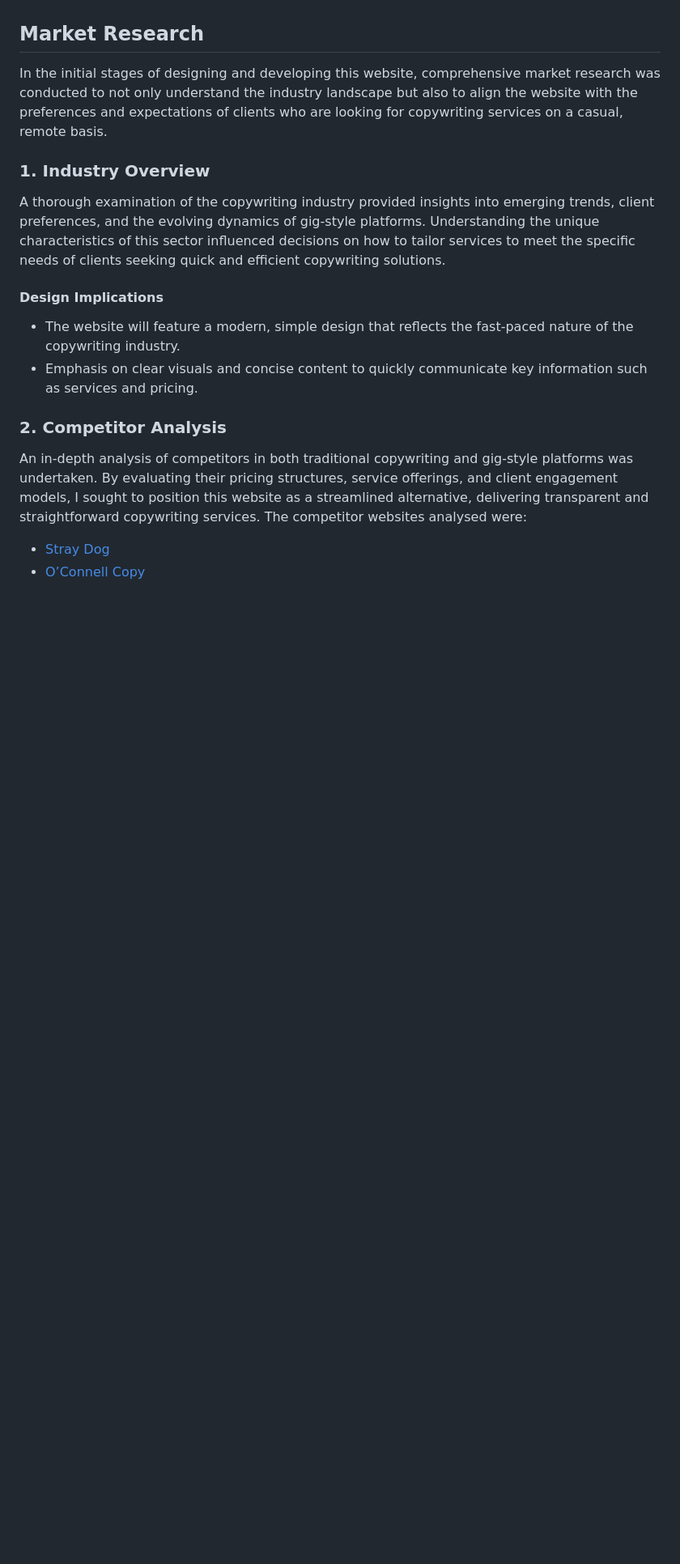
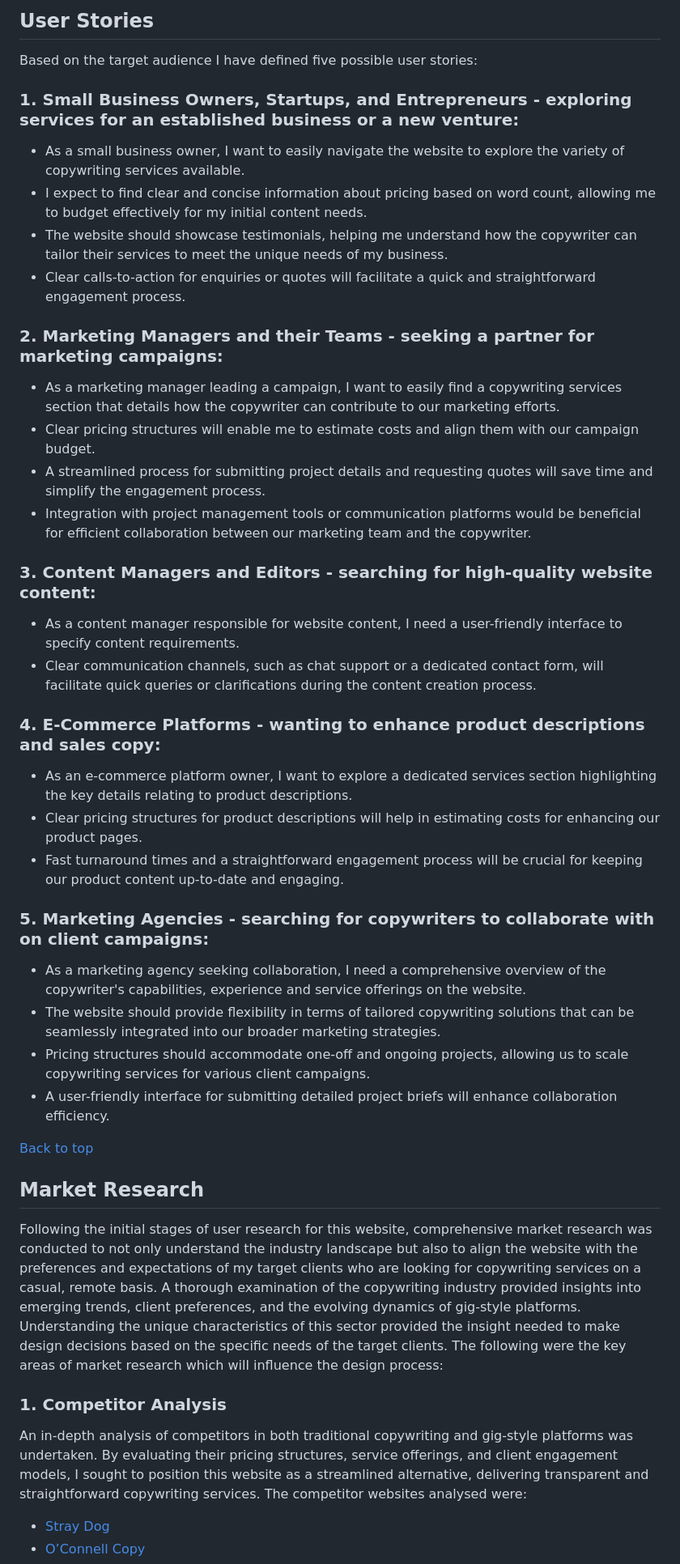
Before and after one commit to SophieMcGee/sophie-mcgee-copywriting, a Markdown page: README.md, the part around the change printed below. Shown: that part at 81% size. Drawn GitHub-style; blank space fills up the shorter version.

```diff
--- a/README.md
+++ b/README.md
@@ -58,17 +52,46 @@ As the website will be used to promote my own services, in this situation I am t
+## User Stories
+
+Based on the target audience I have defined five possible user stories:
+
+### 1. Small Business Owners, Startups, and Entrepreneurs - exploring services for an established business or a new venture:
+
+* As a small business owner, I want to easily navigate the website to explore the variety of copywriting services available.
+* I expect to find clear and concise information about pricing based on word count, allowing me to budget effectively for my initial content needs.
+* The website should showcase testimonials, helping me understand how the copywriter can tailor their services to meet the unique needs of my business.
+* Clear calls-to-action for enquiries or quotes will facilitate a quick and straightforward engagement process.
+
+### 2. Marketing Managers and their Teams - seeking a partner for marketing campaigns:
+
+* As a marketing manager leading a campaign, I want to easily find a copywriting services section that details how the copywriter can contribute to our marketing efforts.
+* Clear pricing structures will enable me to estimate costs and align them with our campaign budget.
+* A streamlined process for submitting project details and requesting quotes will save time and simplify the engagement process.
+* Integration with project management tools or communication platforms would be beneficial for efficient collaboration between our marketing team and the copywriter.
+
+### 3. Content Managers and Editors - searching for high-quality website content:
+
+* As a content manager responsible for website content, I need a user-friendly interface to specify content requirements.
+* Clear communication channels, such as chat support or a dedicated contact form, will facilitate quick queries or clarifications during the content creation process.
+
+### 4. E-Commerce Platforms - wanting to enhance product descriptions and sales copy:
+
+* As an e-commerce platform owner, I want to explore a dedicated services section highlighting the key details relating to product descriptions.
+* Clear pricing structures for product descriptions will help in estimating costs for enhancing our product pages.
+* Fast turnaround times and a straightforward engagement process will be crucial for keeping our product content up-to-date and engaging.
+
+### 5. Marketing Agencies - searching for copywriters to collaborate with on client campaigns:
+
+* As a marketing agency seeking collaboration, I need a comprehensive overview of the copywriter's capabilities, experience and service offerings on the website.
+* The website should provide flexibility in terms of tailored copywriting solutions that can be seamlessly integrated into our broader marketing strategies.
+* Pricing structures should accommodate one-off and ongoing projects, allowing us to scale copywriting services for various client campaigns.
+* A user-friendly interface for submitting detailed project briefs will enhance collaboration efficiency.
+
+[Back to top](<#contents>)
+
 ## Market Research
 
-In the initial stages of designing and developing this website, comprehensive market research was conducted to not only understand the industry landscape but also to align the website with the preferences and expectations of clients who are looking for copywriting services on a casual, remote basis.
+Following the initial stages of user research for this website, comprehensive market research was conducted to not only understand the industry landscape but also to align the website with the preferences and expectations of my target clients who are looking for copywriting services on a casual, remote basis. A thorough examination of the copywriting industry provided insights into emerging trends, client preferences, and the evolving dynamics of gig-style platforms. Understanding the unique characteristics of this sector provided the insight needed to make design decisions based on the specific needs of the target clients. The following were the key areas of market research which will influence the design process:
 
-### 1. Industry Overview
-
-A thorough examination of the copywriting industry provided insights into emerging trends, client preferences, and the evolving dynamics of gig-style platforms. Understanding the unique characteristics of this sector influenced decisions on how to tailor services to meet the specific needs of clients seeking quick and efficient copywriting solutions.
-
-#### Design Implications
-
-* The website will feature a modern, simple design that reflects the fast-paced nature of the copywriting industry.
-* Emphasis on clear visuals and concise content to quickly communicate key information such as services and pricing.
-
-### 2. Competitor Analysis
+### 1. Competitor Analysis
 
 An in-depth analysis of competitors in both traditional copywriting and gig-style platforms was undertaken. By evaluating their pricing structures, service offerings, and client engagement models, I sought to position this website as a streamlined alternative, delivering transparent and straightforward copywriting services.
 The competitor websites analysed were:
```
Also changed, not shown: other parts of README.md (+37 -52 lines).
